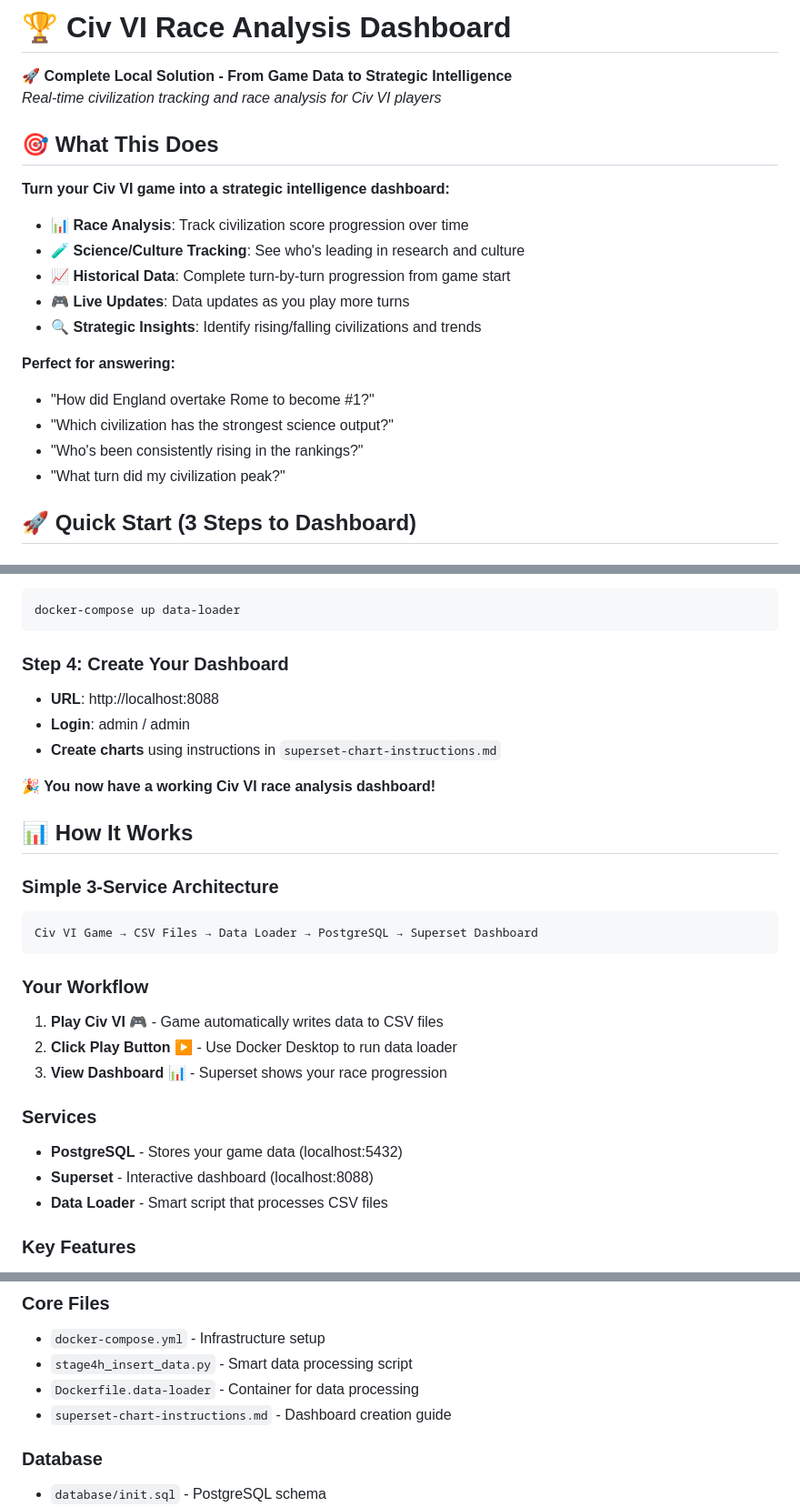
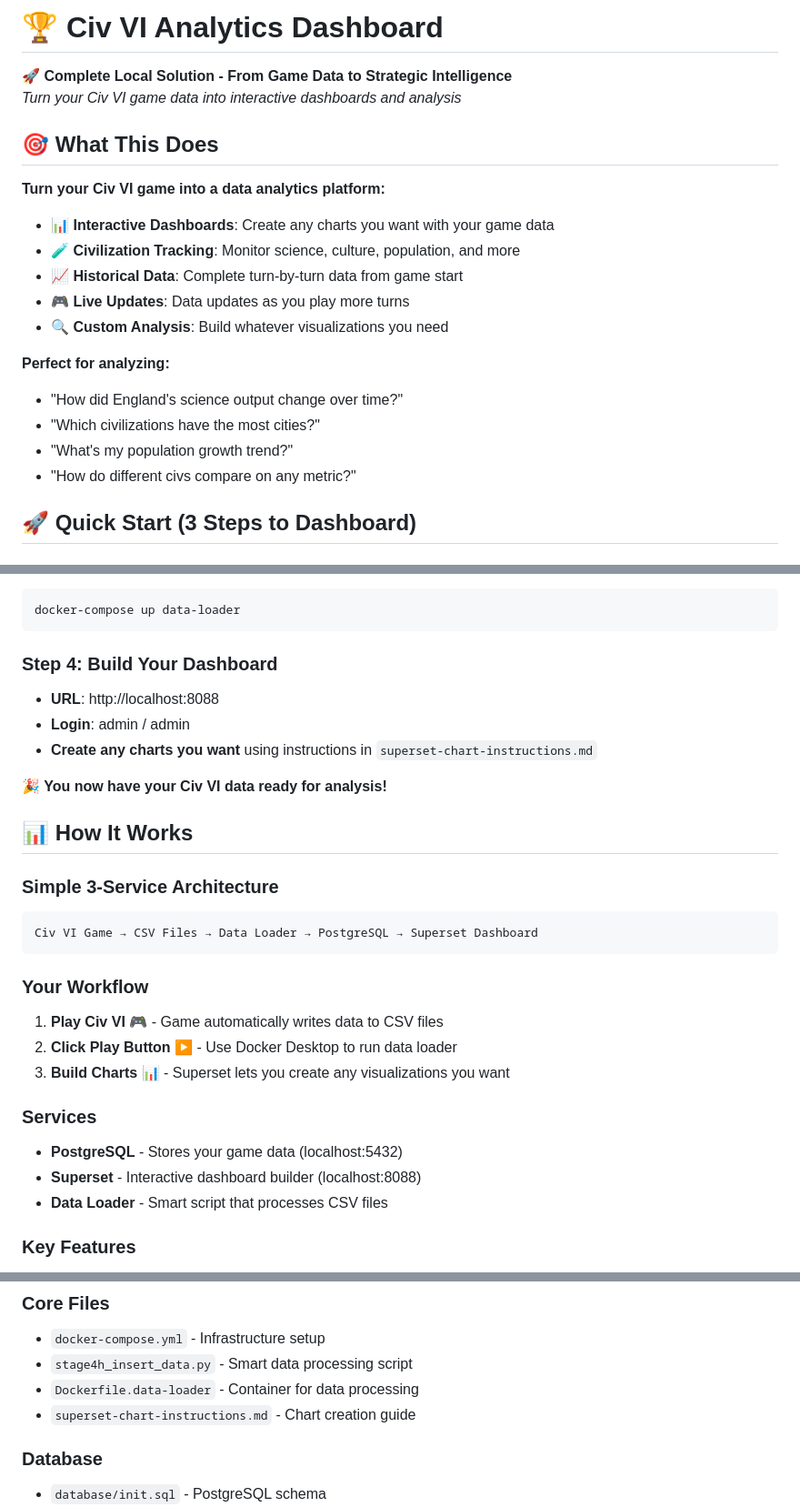
Before and after one commit to rhodes911/civ-predictive-analysis, a Markdown page: README.md, 3 parts joined by grey strips. Shown at 91% size. Drawn GitHub-style.

````diff
--- a/README.md
+++ b/README.md
@@ -1,22 +1,22 @@
-# 🏆 Civ VI Race Analysis Dashboard
+# 🏆 Civ VI Analytics Dashboard
 
 **🚀 Complete Local Solution - From Game Data to Strategic Intelligence**
-*Real-time civilization tracking and race analysis for Civ VI players*
+*Turn your Civ VI game data into interactive dashboards and analysis*
 
 ## 🎯 What This Does
 
-**Turn your Civ VI game into a strategic intelligence dashboard:**
-- 📊 **Race Analysis**: Track civilization score progression over time
-- 🧪 **Science/Culture Tracking**: See who's leading in research and culture
-- 📈 **Historical Data**: Complete turn-by-turn progression from game start
+**Turn your Civ VI game into a data analytics platform:**
+- 📊 **Interactive Dashboards**: Create any charts you want with your game data
+- 🧪 **Civilization Tracking**: Monitor science, culture, population, and more
+- 📈 **Historical Data**: Complete turn-by-turn data from game start
 - 🎮 **Live Updates**: Data updates as you play more turns
-- 🔍 **Strategic Insights**: Identify rising/falling civilizations and trends
+- 🔍 **Custom Analysis**: Build whatever visualizations you need
 
-**Perfect for answering:**
-- "How did England overtake Rome to become #1?"
-- "Which civilization has the strongest science output?"
-- "Who's been consistently rising in the rankings?"
-- "What turn did my civilization peak?"
+**Perfect for analyzing:**
+- "How did England's science output change over time?"
+- "Which civilizations have the most cities?"
+- "What's my population growth trend?"
+- "How do different civs compare on any metric?"
 
 ## 🚀 Quick Start (3 Steps to Dashboard)
 
@@ -49,12 +49,12 @@ docker-compose up -d
 docker-compose up data-loader
 ```
 
-### **Step 4: Create Your Dashboard**
+### **Step 4: Build Your Dashboard**
 - **URL**: http://localhost:8088
 - **Login**: admin / admin
-- **Create charts** using instructions in `superset-chart-instructions.md`
+- **Create any charts you want** using instructions in `superset-chart-instructions.md`
 
-**🎉 You now have a working Civ VI race analysis dashboard!**
+**🎉 You now have your Civ VI data ready for analysis!**
 
 ## 📊 How It Works
 
@@ -66,11 +66,11 @@ Civ VI Game → CSV Files → Data Loader → PostgreSQL → Superset Dashboard
 ### **Your Workflow**
 1. **Play Civ VI** 🎮 - Game automatically writes data to CSV files
 2. **Click Play Button** ▶️ - Use Docker Desktop to run data loader
-3. **View Dashboard** 📊 - Superset shows your race progression
+3. **Build Charts** 📊 - Superset lets you create any visualizations you want
 
 ### **Services**
 - **PostgreSQL** - Stores your game data (localhost:5432)
-- **Superset** - Interactive dashboard (localhost:8088)
+- **Superset** - Interactive dashboard builder (localhost:8088)
 - **Data Loader** - Smart script that processes CSV files
 
 ### **Key Features**
@@ -99,7 +99,7 @@ Civ VI Game → CSV Files → Data Loader → PostgreSQL → Superset Dashboard
 - `docker-compose.yml` - Infrastructure setup
 - `stage4h_insert_data.py` - Smart data processing script
 - `Dockerfile.data-loader` - Container for data processing
-- `superset-chart-instructions.md` - Dashboard creation guide
+- `superset-chart-instructions.md` - Chart creation guide
 
 ### **Database**
 - `database/init.sql` - PostgreSQL schema
````
Also changed, not shown: other parts of README.md (+1 -1 lines), civ6-csv-data-analysis.md (added, +311 -0 lines), ml-victory-prediction-model.md (added, +380 -0 lines).
